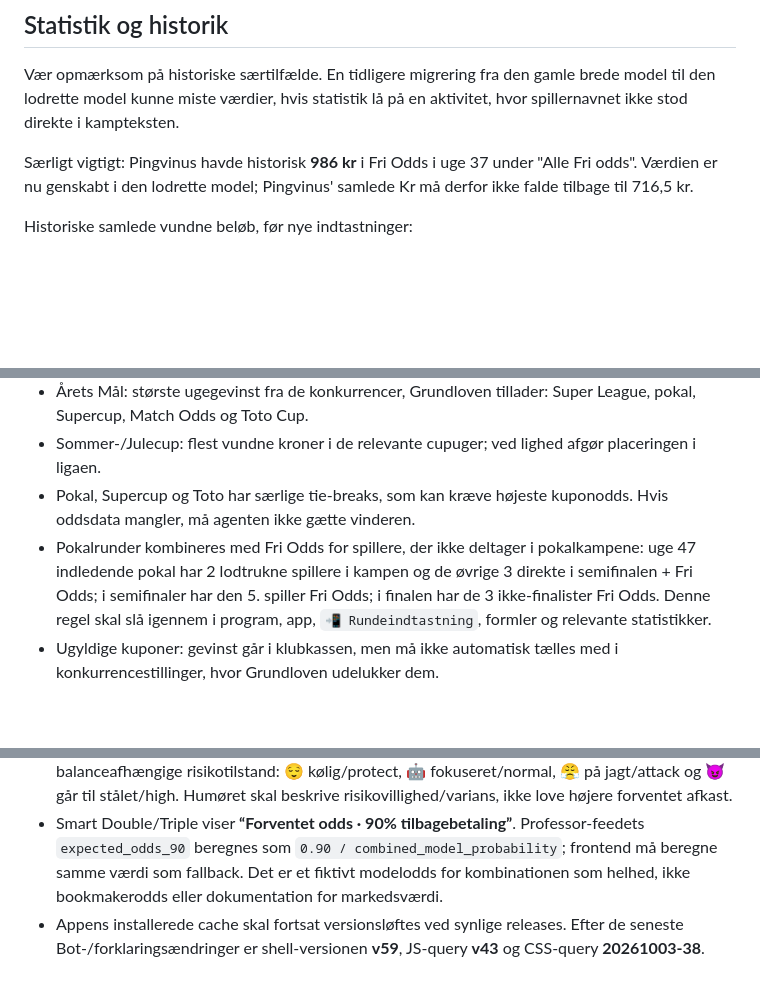
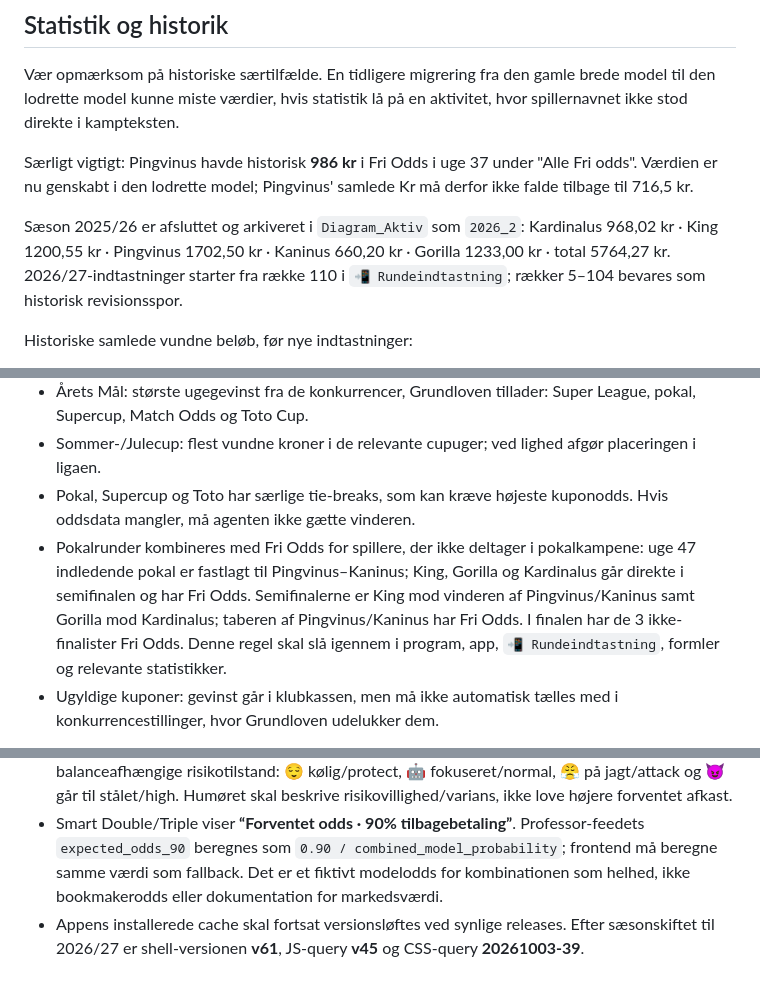
Before and after one commit to Stoffersen/oddsklubben, a Markdown page: AGENTS.md, 3 parts joined by grey strips. Rendered like a GitHub page; blank space fills up the shorter version.

Commit message:
Document 2026/27 season transition

```diff
--- a/AGENTS.md
+++ b/AGENTS.md
@@ -80,6 +80,8 @@ Vær opmærksom på historiske særtilfælde. En tidligere migrering fra den gam
 
 Særligt vigtigt: Pingvinus havde historisk **986 kr** i Fri Odds i uge 37 under "Alle Fri odds". Værdien er nu genskabt i den lodrette model; Pingvinus' samlede Kr må derfor ikke falde tilbage til 716,5 kr.
 
+Sæson 2025/26 er afsluttet og arkiveret i `Diagram_Aktiv` som `2026_2`: Kardinalus 968,02 kr · King 1200,55 kr · Pingvinus 1702,50 kr · Kaninus 660,20 kr · Gorilla 1233,00 kr · total 5764,27 kr. 2026/27-indtastninger starter fra række 110 i `📲 Rundeindtastning`; rækker 5–104 bevares som historisk revisionsspor.
+
 Historiske samlede vundne beløb, før nye indtastninger:
 - Kardinalus: 792,72 kr
 - King: 1200,55 kr
@@ -103,7 +105,7 @@ Oddsklubbens Grundlov er facit for konkurrencereglerne. Hvis en eksisterende for
 - Årets Mål: største ugegevinst fra de konkurrencer, Grundloven tillader: Super League, pokal, Supercup, Match Odds og Toto Cup.
 - Sommer-/Julecup: flest vundne kroner i de relevante cupuger; ved lighed afgør placeringen i ligaen.
 - Pokal, Supercup og Toto har særlige tie-breaks, som kan kræve højeste kuponodds. Hvis oddsdata mangler, må agenten ikke gætte vinderen.
-- Pokalrunder kombineres med Fri Odds for spillere, der ikke deltager i pokalkampene: uge 47 indledende pokal har 2 lodtrukne spillere i kampen og de øvrige 3 direkte i semifinalen + Fri Odds; i semifinaler har den 5. spiller Fri Odds; i finalen har de 3 ikke-finalister Fri Odds. Denne regel skal slå igennem i program, app, `📲 Rundeindtastning`, formler og relevante statistikker.
+- Pokalrunder kombineres med Fri Odds for spillere, der ikke deltager i pokalkampene: uge 47 indledende pokal er fastlagt til Pingvinus–Kaninus; King, Gorilla og Kardinalus går direkte i semifinalen og har Fri Odds. Semifinalerne er King mod vinderen af Pingvinus/Kaninus samt Gorilla mod Kardinalus; taberen af Pingvinus/Kaninus har Fri Odds. I finalen har de 3 ikke-finalister Fri Odds. Denne regel skal slå igennem i program, app, `📲 Rundeindtastning`, formler og relevante statistikker.
 - Ugyldige kuponer: gevinst går i klubkassen, men må ikke automatisk tælles med i konkurrencestillinger, hvor Grundloven udelukker dem.
 
 Bevar `📲 Rundeindtastning` enkel. Tilføj ikke permanente synlige felter for sjældne tie-break-data som odds, medmindre der er et konkret behov; særdata kan håndteres separat.
@@ -189,4 +191,4 @@ Opdatér denne håndbog, når projektets datamodel, faste regler eller brugerpr
 - Spilforslag kan vise en diskret, fold-ud **“Hvorfor tror Bot’en på den?”**. Den bruger de allerede publicerede modeldata (kort forklaring, forventede mål samt angrebs-/forsvarsstyrker) og må ikke køre en ny analyse ved tryk.
 - Bot’ens Bet viser **Bot’ens humør** som menneskelig forklaring af den eksisterende balanceafhængige risikotilstand: 😌 kølig/protect, 🤖 fokuseret/normal, 😤 på jagt/attack og 😈 går til stålet/high. Humøret skal beskrive risikovillighed/varians, ikke love højere forventet afkast.
 - Smart Double/Triple viser **“Forventet odds · 90% tilbagebetaling”**. Professor-feedets `expected_odds_90` beregnes som `0.90 / combined_model_probability`; frontend må beregne samme værdi som fallback. Det er et fiktivt modelodds for kombinationen som helhed, ikke bookmakerodds eller dokumentation for markedsværdi.
-- Appens installerede cache skal fortsat versionsløftes ved synlige releases. Efter de seneste Bot-/forklaringsændringer er shell-versionen **v59**, JS-query **v43** og CSS-query **20261003-38**.
+- Appens installerede cache skal fortsat versionsløftes ved synlige releases. Efter sæsonskiftet til 2026/27 er shell-versionen **v61**, JS-query **v45** og CSS-query **20261003-39**.
```
